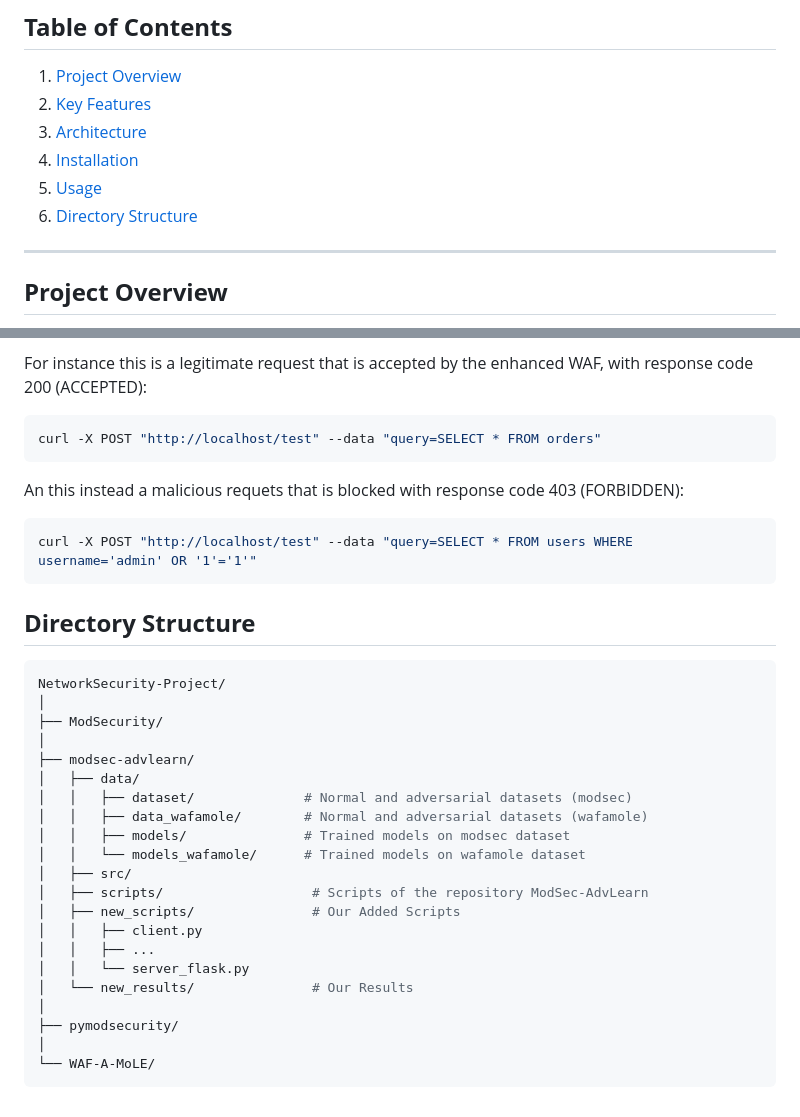
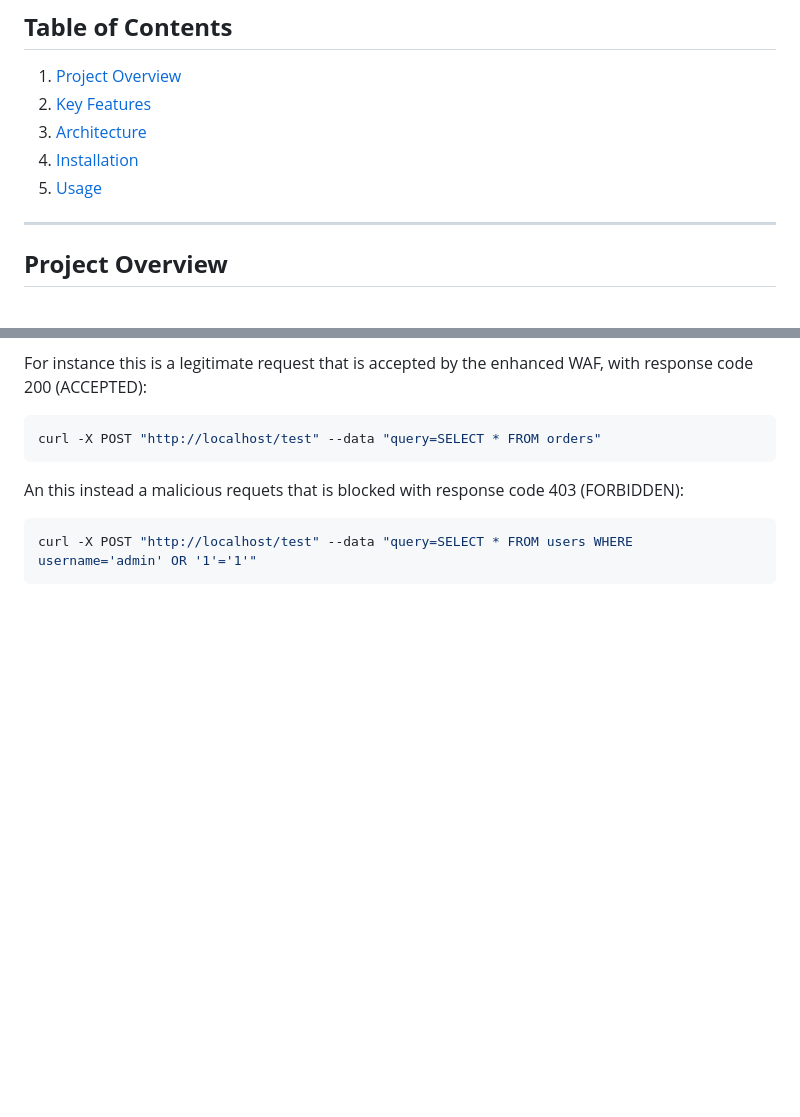
Before and after one commit to albepe01/NetworkSecurity-Project, a Markdown page: README.md, 2 parts joined by grey strips. GitHub-like rendering; blank space fills up the shorter version.

````diff
--- a/README.md
+++ b/README.md
@@ -18,7 +18,6 @@ More specifically, Apache is now configured to intercept requests sent to specif
 3. [Architecture](#architecture)
 4. [Installation](#installation)
 5. [Usage](#usage)
-6. [Directory Structure](#directory-structure)
 
 ---
 
@@ -152,29 +137,3 @@ An this instead a malicious requets that is blocked with response code 403 (FORB
 ```bash
 curl -X POST "http://localhost/test" --data "query=SELECT * FROM users WHERE username='admin' OR '1'='1'"
 ```
-
-
-## **Directory Structure**
-```bash
-NetworkSecurity-Project/
-│
-├── ModSecurity/
-│
-├── modsec-advlearn/
-│   ├── data/
-│   │   ├── dataset/              # Normal and adversarial datasets (modsec)
-│   │   ├── data_wafamole/        # Normal and adversarial datasets (wafamole)
-│   │   ├── models/               # Trained models on modsec dataset
-│   │   └── models_wafamole/      # Trained models on wafamole dataset
-│   ├── src/
-│   ├── scripts/                   # Scripts of the repository ModSec-AdvLearn
-│   ├── new_scripts/               # Our Added Scripts
-│   │   ├── client.py
-│   │   ├── ...
-│   │   └── server_flask.py
-│   └── new_results/               # Our Results
-│
-├── pymodsecurity/
-│
-└── WAF-A-MoLE/
-```
````
Also changed, not shown: other parts of README.md (+9 -23 lines).
